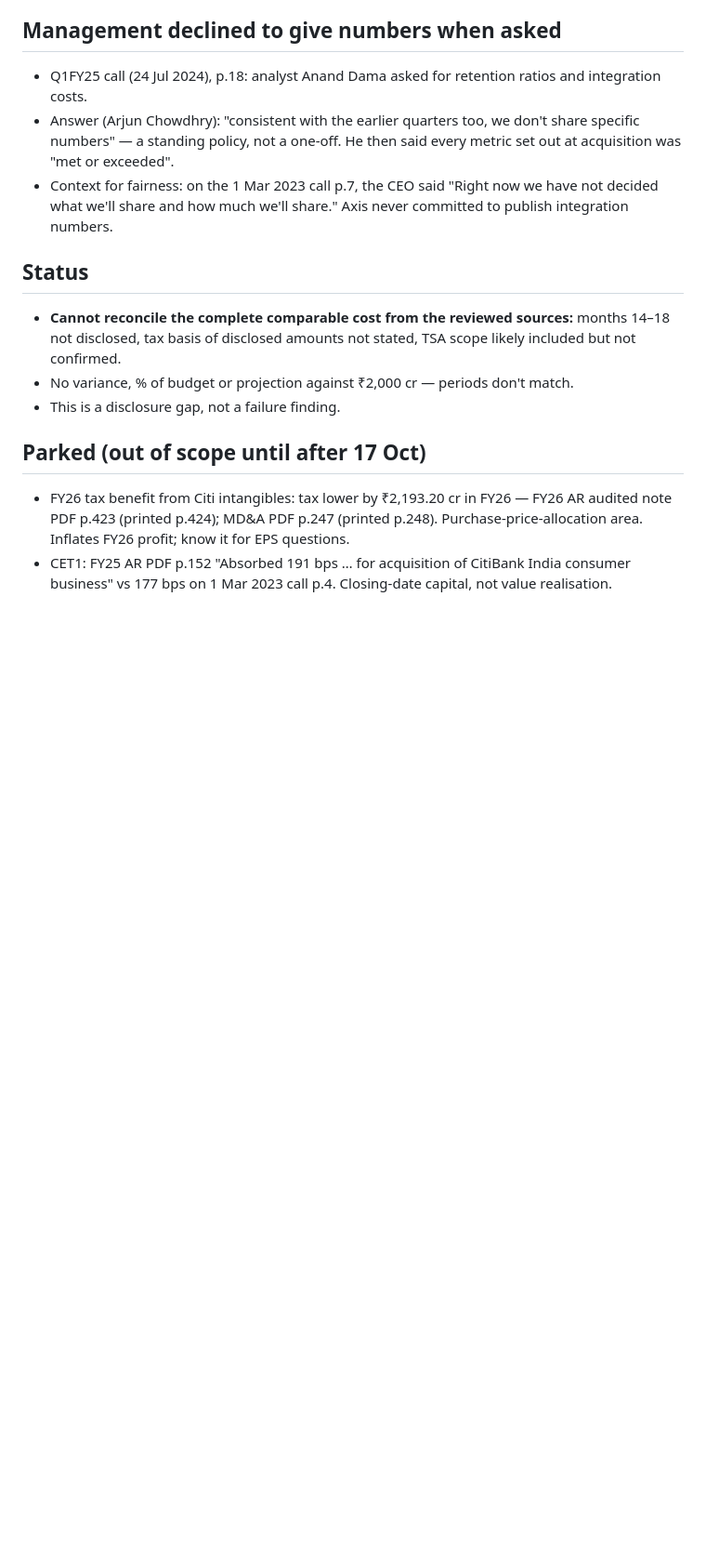
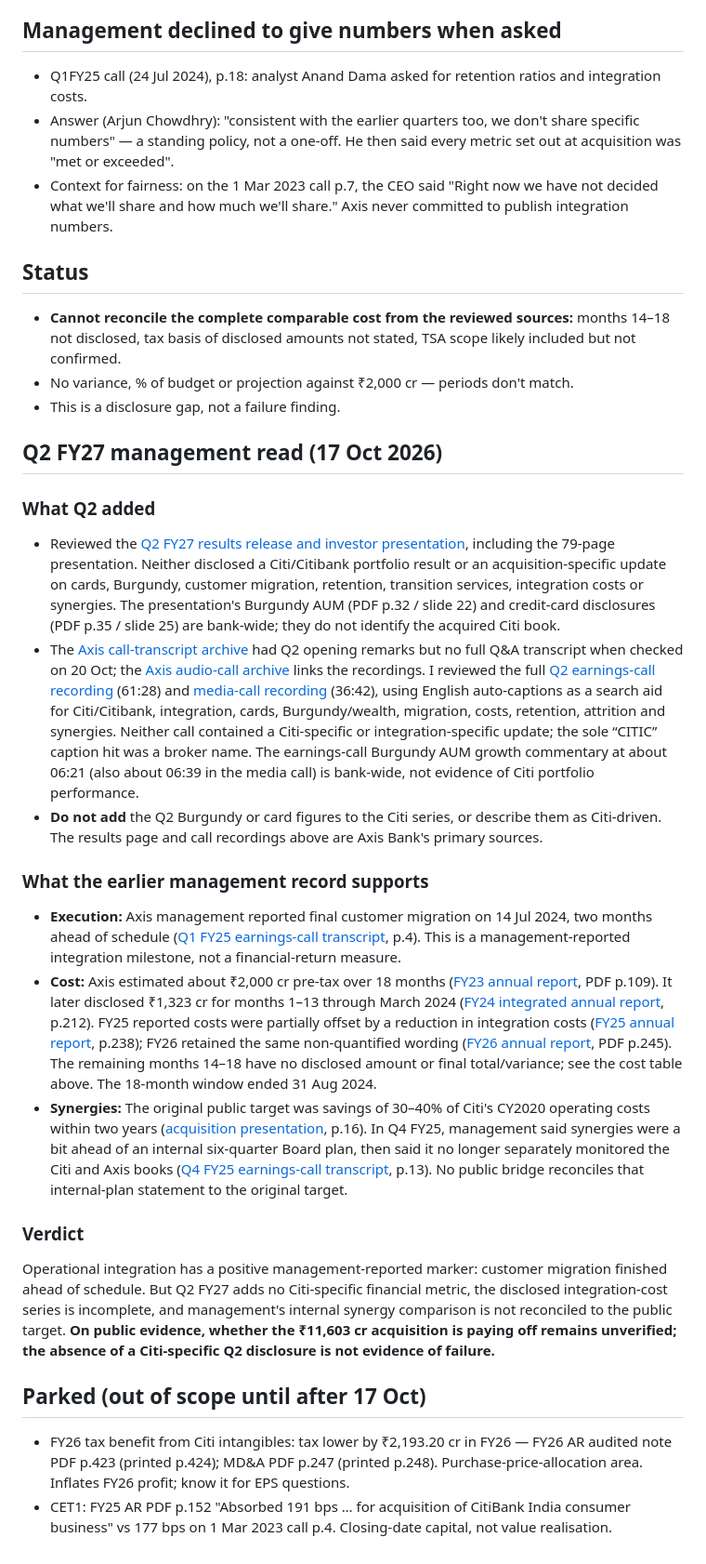
Before and after one commit to swapnilsagarsoren-code/deal-thesis-tracker, a Markdown page: docs/integration-cost-evidence.md, the part around the change. Shown at 93% size. Drawn GitHub-style; blank space fills up the shorter version.

Commit message:
Document Q2 FY27 Axis-Citi management read

```diff
--- a/docs/integration-cost-evidence.md
+++ b/docs/integration-cost-evidence.md
@@ -49,6 +49,21 @@ Checked by text search of the source PDFs (deal deck, 1 Mar 2023 call, Q4FY24/Q1
 - No variance, % of budget or projection against ₹2,000 cr — periods don't match.
 - This is a disclosure gap, not a failure finding.
 
+## Q2 FY27 management read (17 Oct 2026)
+
+### What Q2 added
+- Reviewed the [Q2 FY27 results release and investor presentation](https://www.axis.bank.in/quarterly-results/2026-2027/q2/index.html), including the 79-page presentation. Neither disclosed a Citi/Citibank portfolio result or an acquisition-specific update on cards, Burgundy, customer migration, retention, transition services, integration costs or synergies. The presentation's Burgundy AUM (PDF p.32 / slide 22) and credit-card disclosures (PDF p.35 / slide 25) are bank-wide; they do not identify the acquired Citi book.
+- The [Axis call-transcript archive](https://www.axis.bank.in/shareholders-corner/other-information/call-transcript) had Q2 opening remarks but no full Q&A transcript when checked on 20 Oct; the [Axis audio-call archive](https://www.axis.bank.in/shareholders-corner/other-information/audio-call-transcript) links the recordings. I reviewed the full [Q2 earnings-call recording](https://www.youtube.com/watch?v=JkVHKDMcutQ) (61:28) and [media-call recording](https://www.youtube.com/watch?v=-KRvyzfIvVU) (36:42), using English auto-captions as a search aid for Citi/Citibank, integration, cards, Burgundy/wealth, migration, costs, retention, attrition and synergies. Neither call contained a Citi-specific or integration-specific update; the sole “CITIC” caption hit was a broker name. The earnings-call Burgundy AUM growth commentary at about 06:21 (also about 06:39 in the media call) is bank-wide, not evidence of Citi portfolio performance.
+- **Do not add** the Q2 Burgundy or card figures to the Citi series, or describe them as Citi-driven. The results page and call recordings above are Axis Bank's primary sources.
+
+### What the earlier management record supports
+- **Execution:** Axis management reported final customer migration on 14 Jul 2024, two months ahead of schedule ([Q1 FY25 earnings-call transcript](https://www.axisbank.com/docs/default-source/call-transcript/q1-fy25-media-conference-call-transcript.pdf), p.4). This is a management-reported integration milestone, not a financial-return measure.
+- **Cost:** Axis estimated about ₹2,000 cr pre-tax over 18 months ([FY23 annual report](https://www.axisbank.com/docs/default-source/annual-reports/for-axis-bank/annual-report-for-the-year-2022-2023.pdf), PDF p.109). It later disclosed ₹1,323 cr for months 1–13 through March 2024 ([FY24 integrated annual report](https://www.axis.bank.in/docs/default-source/reports-and-disclosures/annual-disclosures/integrated-annual-report-fy-2023-24.pdf?sfvrsn=c0a712a2_1), p.212). FY25 reported costs were partially offset by a reduction in integration costs ([FY25 annual report](https://www.axisbank.com/docs/default-source/annual-reports/for-axis-bank/annual-report-for-the-year-2024-2025.pdf), p.238); FY26 retained the same non-quantified wording ([FY26 annual report](https://www.axis.bank.in/annual-reports/2025-2026/index.html), PDF p.245). The remaining months 14–18 have no disclosed amount or final total/variance; see the cost table above. The 18-month window ended 31 Aug 2024.
+- **Synergies:** The original public target was savings of 30–40% of Citi's CY2020 operating costs within two years ([acquisition presentation](https://www.axisbank.com/docs/default-source/investor-presentations/presentation-axis-bank-acquisition-of-citibank-consumer-businesses-in-india.pdf), p.16). In Q4 FY25, management said synergies were a bit ahead of an internal six-quarter Board plan, then said it no longer separately monitored the Citi and Axis books ([Q4 FY25 earnings-call transcript](https://www.axisbank.com/docs/default-source/call-transcript/q4fy25-earnings-call-transcript.pdf), p.13). No public bridge reconciles that internal-plan statement to the original target.
+
+### Verdict
+Operational integration has a positive management-reported marker: customer migration finished ahead of schedule. But Q2 FY27 adds no Citi-specific financial metric, the disclosed integration-cost series is incomplete, and management's internal synergy comparison is not reconciled to the public target. **On public evidence, whether the ₹11,603 cr acquisition is paying off remains unverified; the absence of a Citi-specific Q2 disclosure is not evidence of failure.**
+
 ## Parked (out of scope until after 17 Oct)
 - FY26 tax benefit from Citi intangibles: tax lower by ₹2,193.20 cr in FY26 — FY26 AR audited note PDF p.423 (printed p.424); MD&A PDF p.247 (printed p.248). Purchase-price-allocation area. Inflates FY26 profit; know it for EPS questions.
 - CET1: FY25 AR PDF p.152 "Absorbed 191 bps … for acquisition of CitiBank India consumer business" vs 177 bps on 1 Mar 2023 call p.4. Closing-date capital, not value realisation.
```
